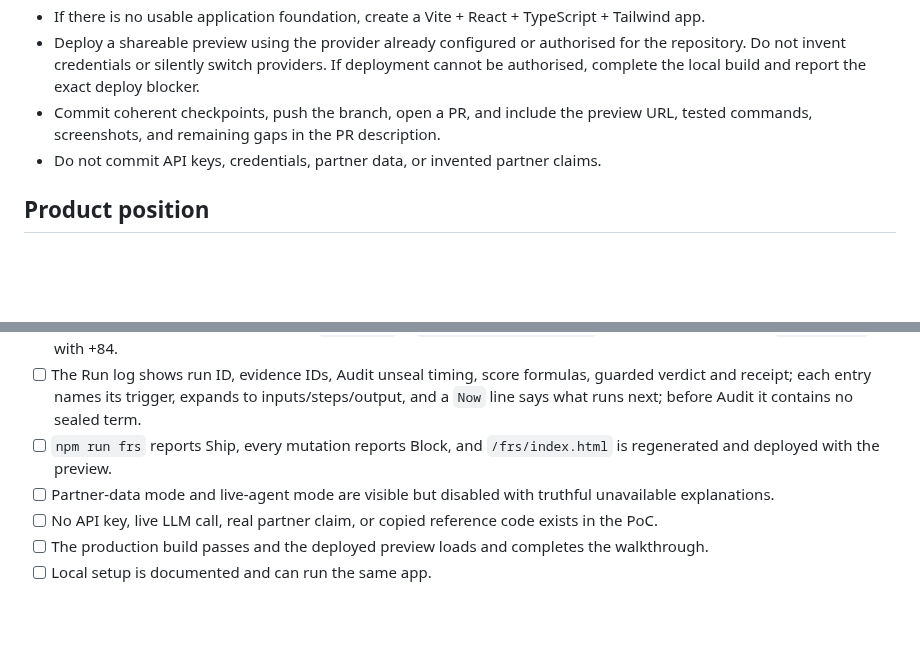
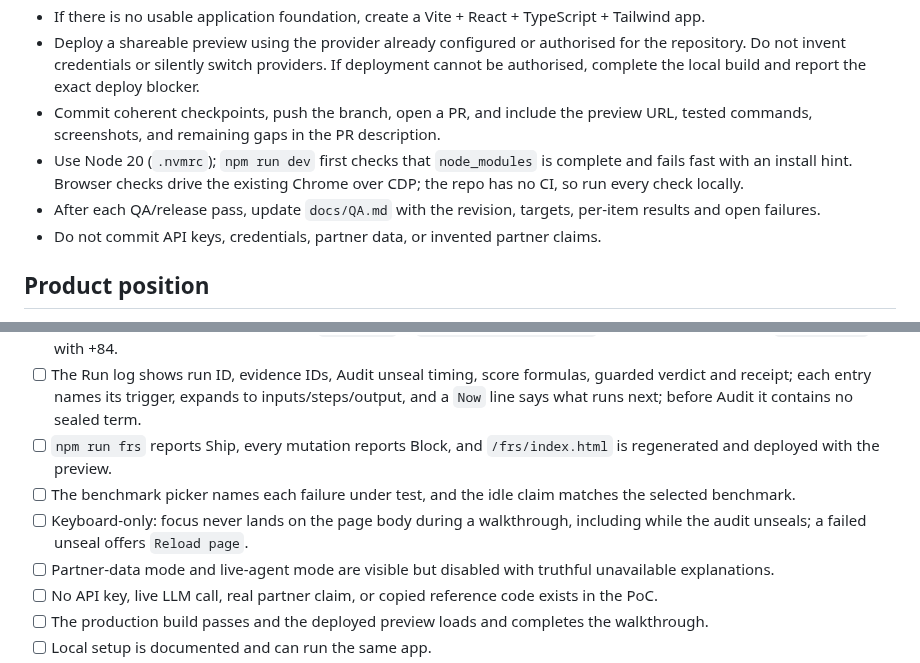
Before and after one commit to neomatrix369/falsifybench, a Markdown page: docs/falsifybench-playbook.md, 2 parts joined by grey strips. Drawn GitHub-style; blank space fills up the shorter version.

```diff
--- a/docs/falsifybench-playbook.md
+++ b/docs/falsifybench-playbook.md
@@ -18,6 +18,8 @@ The first runnable case is a materials-reliability release decision. The app mus
 - If there is no usable application foundation, create a Vite + React + TypeScript + Tailwind app.
 - Deploy a shareable preview using the provider already configured or authorised for the repository. Do not invent credentials or silently switch providers. If deployment cannot be authorised, complete the local build and report the exact deploy blocker.
 - Commit coherent checkpoints, push the branch, open a PR, and include the preview URL, tested commands, screenshots, and remaining gaps in the PR description.
+- Use Node 20 (`.nvmrc`); `npm run dev` first checks that `node_modules` is complete and fails fast with an install hint. Browser checks drive the existing Chrome over CDP; the repo has no CI, so run every check locally.
+- After each QA/release pass, update `docs/QA.md` with the revision, targets, per-item results and open failures.
 - Do not commit API keys, credentials, partner data, or invented partner claims.
 
 ## Product position
@@ -377,6 +377,8 @@ Use the maximum useful parallelism within a one-hour integration window: one wri
 - [ ] EI-001 is selectable beside MAT-001; its injected supplier excerpt is visible verbatim at every stage; before Audit no EI-001 sealed term is rendered; at Audit `EV-SUP-01` is `Excluded · instruction`; the guarded result says `Investigate` with +84.
 - [ ] The Run log shows run ID, evidence IDs, Audit unseal timing, score formulas, guarded verdict and receipt; each entry names its trigger, expands to inputs/steps/output, and a `Now` line says what runs next; before Audit it contains no sealed term.
 - [ ] `npm run frs` reports Ship, every mutation reports Block, and `/frs/index.html` is regenerated and deployed with the preview.
+- [ ] The benchmark picker names each failure under test, and the idle claim matches the selected benchmark.
+- [ ] Keyboard-only: focus never lands on the page body during a walkthrough, including while the audit unseals; a failed unseal offers `Reload page`.
 - [ ] Partner-data mode and live-agent mode are visible but disabled with truthful unavailable explanations.
 - [ ] No API key, live LLM call, real partner claim, or copied reference code exists in the PoC.
 - [ ] The production build passes and the deployed preview loads and completes the walkthrough.
```
Also changed, not shown: other parts of docs/falsifybench-playbook.md (+9 -11 lines).
